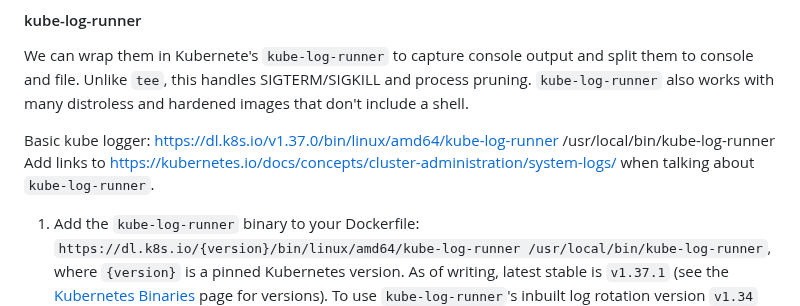
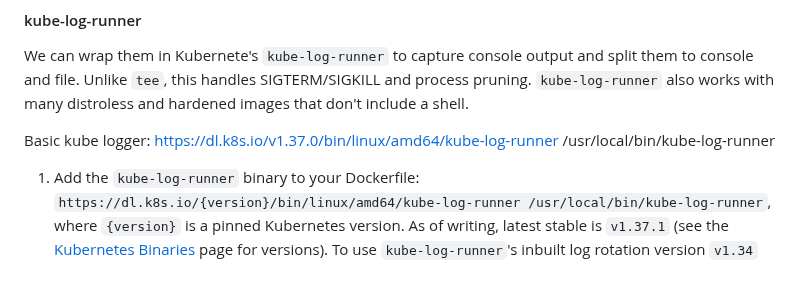
Before and after one commit to bcgov/cas-pipeline, a Markdown page: helm/cas-logging-sidecar/README.md, the part around the change. GitHub-like rendering; blank space fills up the shorter version.

Commit message:
docs: remove vestigial notes

```diff
--- a/helm/cas-logging-sidecar/README.md
+++ b/helm/cas-logging-sidecar/README.md
@@ -67,7 +67,6 @@ We can wrap them in Kubernete's `kube-log-runner` to capture console output and
 
 Basic kube logger:
 https://dl.k8s.io/v1.37.0/bin/linux/amd64/kube-log-runner /usr/local/bin/kube-log-runner
-Add links to https://kubernetes.io/docs/concepts/cluster-administration/system-logs/ when talking about `kube-log-runner`.
 
 1. Add the `kube-log-runner` binary to your Dockerfile: `https://dl.k8s.io/{version}/bin/linux/amd64/kube-log-runner /usr/local/bin/kube-log-runner`, where `{version}` is a pinned Kubernetes version. As of writing, latest stable is `v1.37.1` (see the [Kubernetes Binaries](https://dl.k8s.io/) page for versions). To use `kube-log-runner`'s inbuilt log rotation version `v1.34` or newer is required. **NOTE**: As this is a standalone package, it *does not* need to match OpenShift's Kubernetes version. If using multi-stage builds, do this in the "builder" stage, and copy it to the final image.
 1. Mark the `kube-log-runner` binary as executable: `RUN chmod +x /usr/local/bin/kube-log-runner`
```
